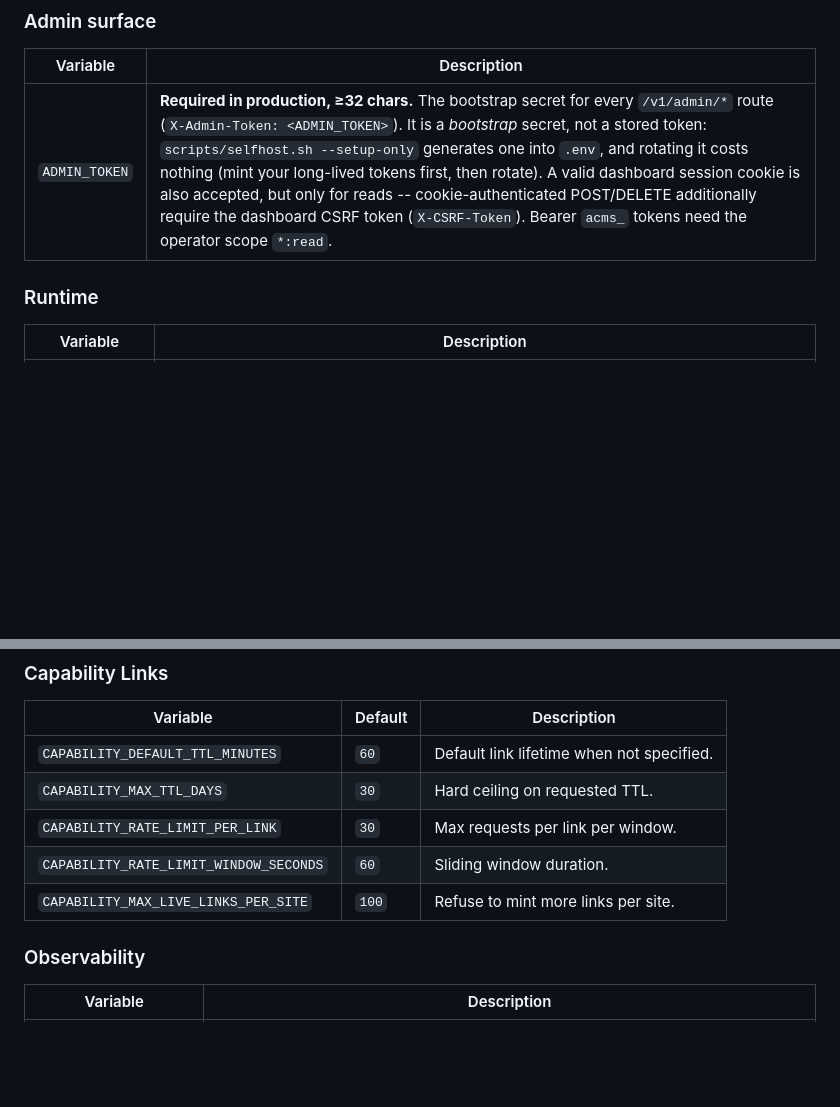
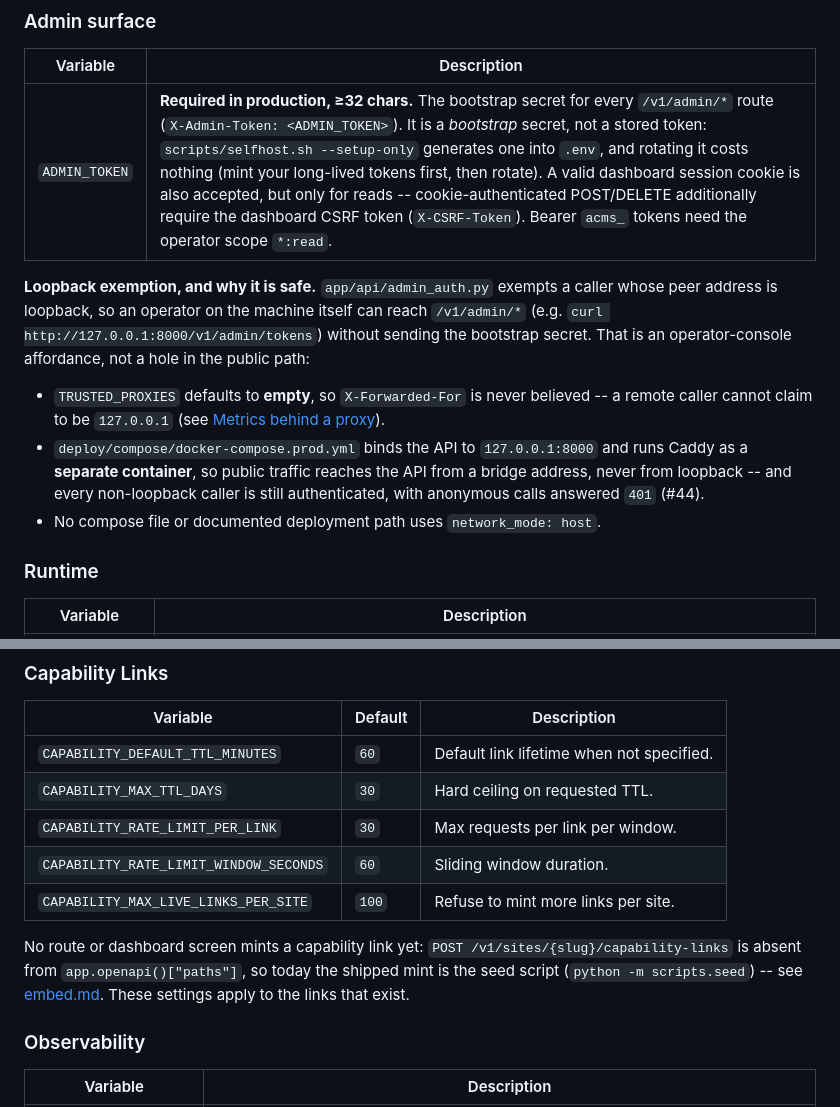
Before and after one commit to SmartAlfred/AgentCMS, a Markdown page: docs/deploy/configuration.md, 2 parts joined by grey strips. Drawn GitHub-style; blank space fills up the shorter version.

Commit message:
docs(#49): state the admin loopback exemption and why the public path cannot reach it
configuration.md documented ADMIN_TOKEN but not the loopback exemption in app/api/admin_auth.py. Names it, and why it is safe as deployed: TRUSTED_PROXIES defaults empty so X-Forwarded-For is never believed; the prod compose binds api to 127.0.0.1:8000 with Caddy as a separate container so public traffic arrives from a bridge IP; no network_mode: host anywhere. Cross-references 'Metrics behind a proxy'.

```diff
--- a/docs/deploy/configuration.md
+++ b/docs/deploy/configuration.md
@@ -45,6 +45,21 @@ start in production if misconfigured.
 | Variable | Description |
 |----------|-------------|
 | `ADMIN_TOKEN` | **Required in production, ≥32 chars.** The bootstrap secret for every `/v1/admin/*` route (`X-Admin-Token: <ADMIN_TOKEN>`). It is a *bootstrap* secret, not a stored token: `scripts/selfhost.sh --setup-only` generates one into `.env`, and rotating it costs nothing (mint your long-lived tokens first, then rotate). A valid dashboard session cookie is also accepted, but only for reads -- cookie-authenticated POST/DELETE additionally require the dashboard CSRF token (`X-CSRF-Token`). Bearer `acms_` tokens need the operator scope `*:read`. |
+
+**Loopback exemption, and why it is safe.** `app/api/admin_auth.py` exempts a caller
+whose peer address is loopback, so an operator on the machine itself can reach
+`/v1/admin/*` (e.g. `curl http://127.0.0.1:8000/v1/admin/tokens`) without sending the
+bootstrap secret. That is an operator-console affordance, not a hole in the public
+path:
+
+* `TRUSTED_PROXIES` defaults to **empty**, so `X-Forwarded-For` is never believed --
+  a remote caller cannot claim to be `127.0.0.1` (see
+  [Metrics behind a proxy](#metrics-behind-a-proxy)).
+* `deploy/compose/docker-compose.prod.yml` binds the API to `127.0.0.1:8000` and runs
+  Caddy as a **separate container**, so public traffic reaches the API from a bridge
+  address, never from loopback -- and every non-loopback caller is still
+  authenticated, with anonymous calls answered `401` (#44).
+* No compose file or documented deployment path uses `network_mode: host`.
 
 ### Runtime
 
@@ -98,6 +113,11 @@ Used by media upload endpoints (`/v1/assets/*`). All optional — media endpoint
 | `CAPABILITY_RATE_LIMIT_PER_LINK` | `30` | Max requests per link per window. |
 | `CAPABILITY_RATE_LIMIT_WINDOW_SECONDS` | `60` | Sliding window duration. |
 | `CAPABILITY_MAX_LIVE_LINKS_PER_SITE` | `100` | Refuse to mint more links per site. |
+
+No route or dashboard screen mints a capability link yet:
+`POST /v1/sites/{slug}/capability-links` is absent from `app.openapi()["paths"]`, so
+today the shipped mint is the seed script (`python -m scripts.seed`) -- see
+[embed.md](embed.md). These settings apply to the links that exist.
 
 ### Observability
 
```
